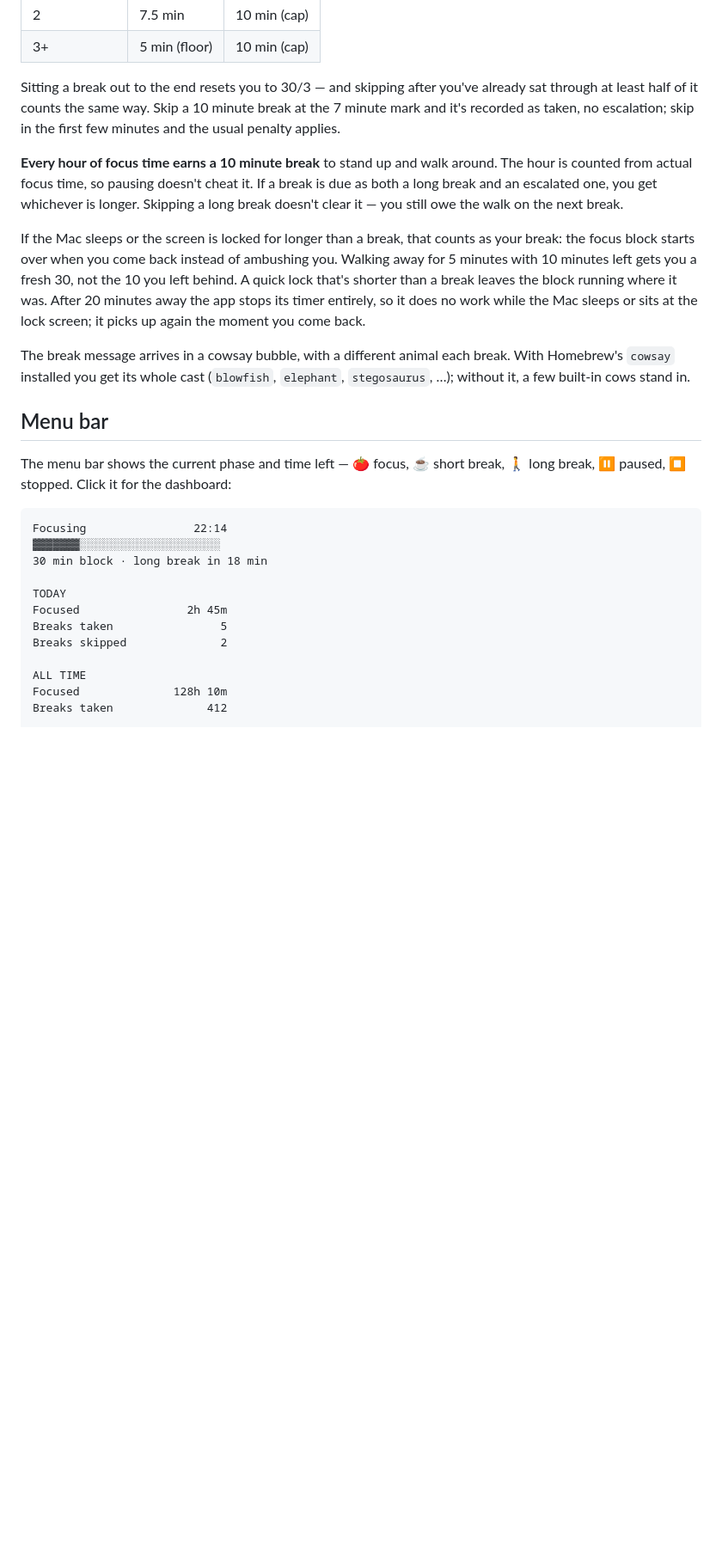
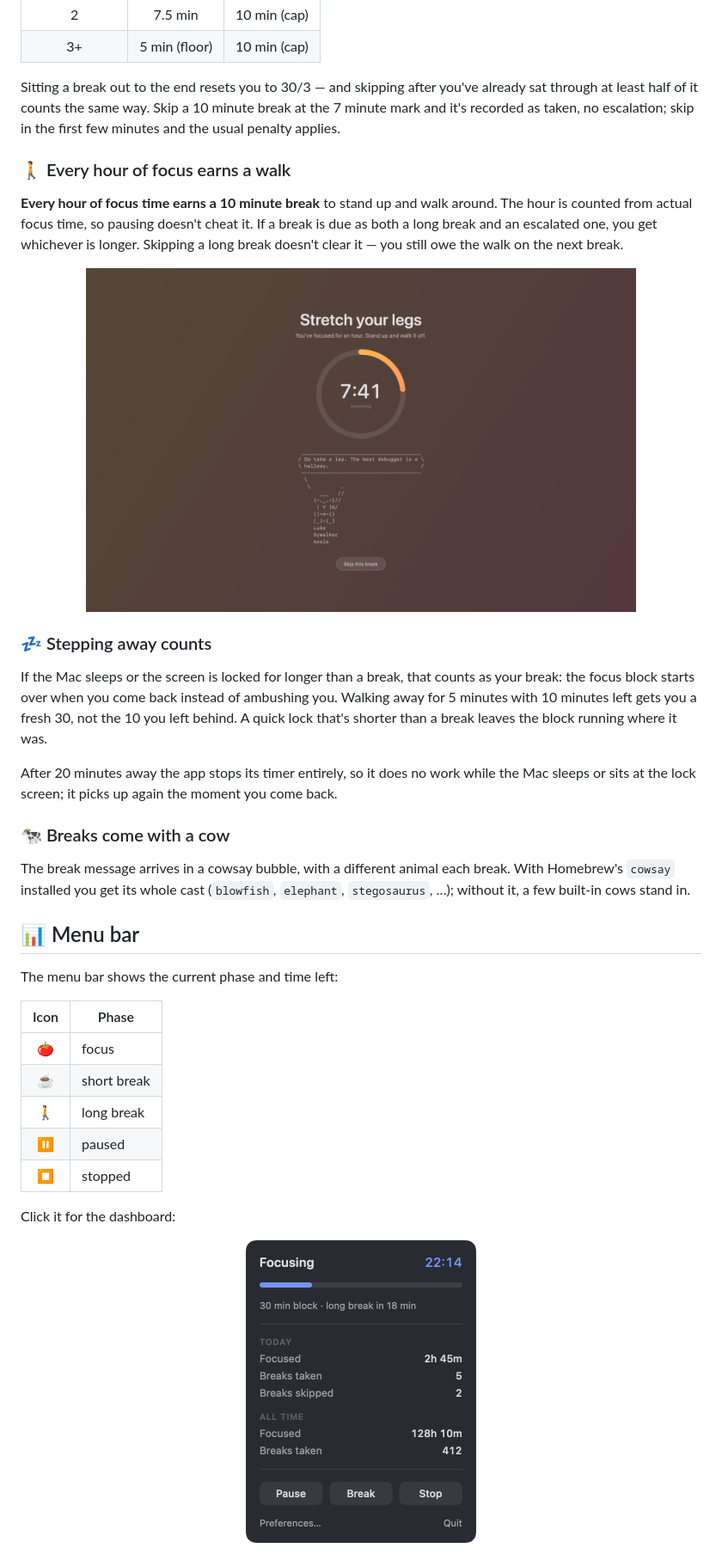
Before and after one commit to Hemant-Mann/pomodoro-app, a Markdown page: README.md, the part around one of its changes. Shown at 86% size. GitHub-like rendering; pictures changed too: docs/break-long.png (added), docs/dashboard.png (added); blank space fills up the shorter version.

Commit message:
update: readme

````diff
--- a/README.md
+++ b/README.md
@@ -40,38 +69,48 @@ through at least half of it counts the same way. Skip a 10 minute break at the 7
 and it's recorded as taken, no escalation; skip in the first few minutes and the usual penalty
 applies.
 
+### 🚶 Every hour of focus earns a walk
+
 **Every hour of focus time earns a 10 minute break** to stand up and walk around. The hour is
 counted from actual focus time, so pausing doesn't cheat it. If a break is due as both a long
 break and an escalated one, you get whichever is longer. Skipping a long break doesn't clear
 it — you still owe the walk on the next break.
 
+<p align="center">
+  <img src="docs/break-long.png" alt="The long break overlay, in warm orange: Stretch your legs" width="640">
+</p>
+
+### 💤 Stepping away counts
+
 If the Mac sleeps or the screen is locked for longer than a break, that counts as your break:
 the focus block starts over when you come back instead of ambushing you. Walking away for 5
 minutes with 10 minutes left gets you a fresh 30, not the 10 you left behind. A quick lock
 that's shorter than a break leaves the block running where it was.
+
 After 20 minutes away the app stops its timer entirely, so it does no work while the Mac
 sleeps or sits at the lock screen; it picks up again the moment you come back.
+
+### 🐄 Breaks come with a cow
 
 The break message arrives in a cowsay bubble, with a different animal each break. With
 Homebrew's `cowsay` installed you get its whole cast (`blowfish`, `elephant`, `stegosaurus`, …);
 without it, a few built-in cows stand in.
 
-## Menu bar
+## 📊 Menu bar
 
-The menu bar shows the current phase and time left — 🍅 focus, ☕️ short break, 🚶 long break,
-⏸ paused, ⏹ stopped. Click it for the dashboard:
+The menu bar shows the current phase and time left:
 
-```
-Focusing                22:14
-▓▓▓▓▓▓▓░░░░░░░░░░░░░░░░░░░░░
-30 min block · long break in 18 min
+| Icon | Phase |
+| :--: | ----- |
+| 🍅 | focus |
+| ☕️ | short break |
+| 🚶 | long break |
+| ⏸ | paused |
+| ⏹ | stopped |
 
-TODAY
-Focused                2h 45m
-Breaks taken                5
-Breaks skipped              2
+Click it for the dashboard:
 
-ALL TIME
-Focused              128h 10m
-Breaks taken              412
+<p align="center">
+  <img src="docs/dashboard.png" alt="The menu bar dashboard: time left, progress, today's and all-time stats, Pause / Break / Stop" width="268">
+</p>
 
````
Also changed, not shown: other parts of README.md (+58 -23 lines), docs/break-short.png (added).
